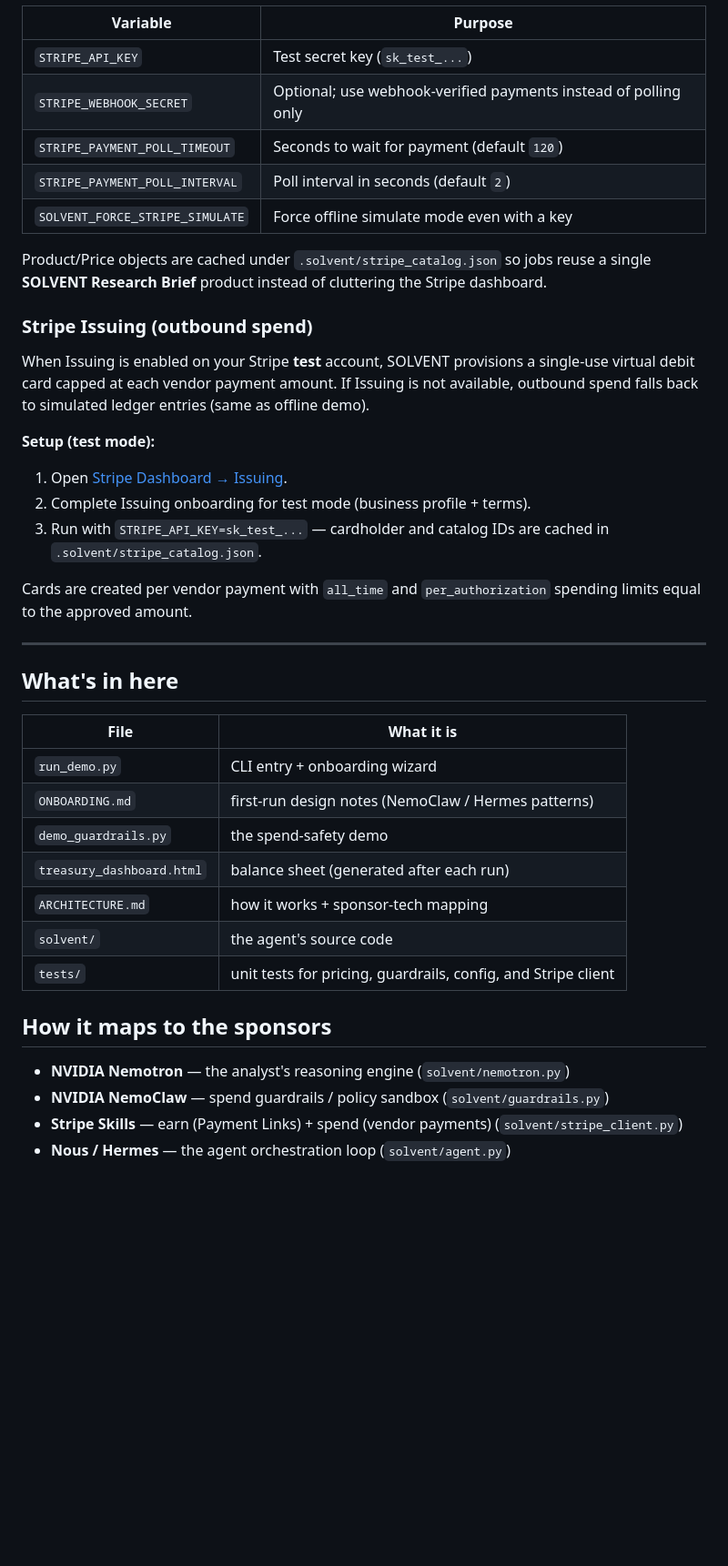
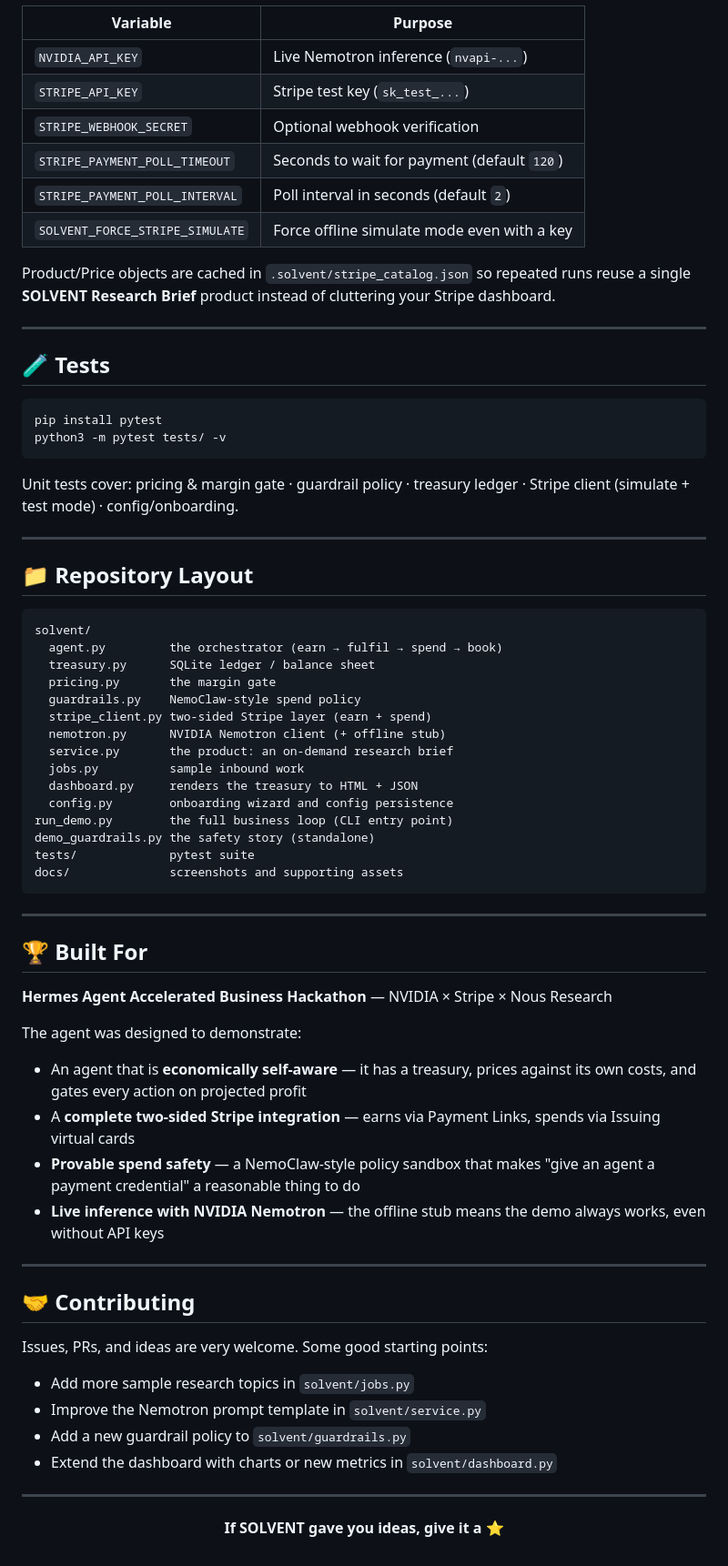
Before and after one commit to ianalloway/solvent-agent, a Markdown page: README.md, the part around one of its changes. Shown at 91% size. GitHub-like rendering; blank space fills up the shorter version.

Commit message:
Overhaul README: hero, badges, dashboard screenshot, architecture, contributing guide

````diff
--- a/README.md
+++ b/README.md
@@ -206,50 +195,75 @@ python3 run_demo.py
 
 | Variable | Purpose |
 |---|---|
-| `STRIPE_API_KEY` | Test secret key (`sk_test_...`) |
-| `STRIPE_WEBHOOK_SECRET` | Optional; use webhook-verified payments instead of polling only |
+| `NVIDIA_API_KEY` | Live Nemotron inference (`nvapi-...`) |
+| `STRIPE_API_KEY` | Stripe test key (`sk_test_...`) |
+| `STRIPE_WEBHOOK_SECRET` | Optional webhook verification |
 | `STRIPE_PAYMENT_POLL_TIMEOUT` | Seconds to wait for payment (default `120`) |
 | `STRIPE_PAYMENT_POLL_INTERVAL` | Poll interval in seconds (default `2`) |
 | `SOLVENT_FORCE_STRIPE_SIMULATE` | Force offline simulate mode even with a key |
 
-Product/Price objects are cached under `.solvent/stripe_catalog.json` so jobs
-reuse a single **SOLVENT Research Brief** product instead of cluttering the
-Stripe dashboard.
-
-### Stripe Issuing (outbound spend)
-
-When Issuing is enabled on your Stripe **test** account, SOLVENT provisions a
-single-use virtual debit card capped at each vendor payment amount. If Issuing is
-not available, outbound spend falls back to simulated ledger entries (same as
-offline demo).
-
-**Setup (test mode):**
-
-1. Open [Stripe Dashboard → Issuing](https://dashboard.stripe.com/test/issuing/overview).
-2. Complete Issuing onboarding for test mode (business profile + terms).
-3. Run with `STRIPE_API_KEY=sk_test_...` — cardholder and catalog IDs are cached
-   in `.solvent/stripe_catalog.json`.
-
-Cards are created per vendor payment with `all_time` and `per_authorization`
-spending limits equal to the approved amount.
+Product/Price objects are cached in `.solvent/stripe_catalog.json` so repeated runs reuse a single **SOLVENT Research Brief** product instead of cluttering your Stripe dashboard.
 
 ---
 
-## What's in here
+## 🧪 Tests
 
-| File | What it is |
-|---|---|
-| `run_demo.py` | CLI entry + onboarding wizard |
-| `ONBOARDING.md` | first-run design notes (NemoClaw / Hermes patterns) |
-| `demo_guardrails.py` | the spend-safety demo |
-| `treasury_dashboard.html` | balance sheet (generated after each run) |
-| `ARCHITECTURE.md` | how it works + sponsor-tech mapping |
-| `solvent/` | the agent's source code |
-| `tests/` | unit tests for pricing, guardrails, config, and Stripe client |
+```bash
+pip install pytest
+python3 -m pytest tests/ -v
+```
 
-## How it maps to the sponsors
+Unit tests cover: pricing & margin gate · guardrail policy · treasury ledger · Stripe client (simulate + test mode) · config/onboarding.
 
-- **NVIDIA Nemotron** — the analyst's reasoning engine (`solvent/nemotron.py`)
-- **NVIDIA NemoClaw** — spend guardrails / policy sandbox (`solvent/guardrails.py`)
-- **Stripe Skills** — earn (Payment Links) + spend (vendor payments) (`solvent/stripe_client.py`)
-- **Nous / Hermes** — the agent orchestration loop (`solvent/agent.py`)
+---
+
+## 📁 Repository Layout
+
+```
+solvent/
+  agent.py         the orchestrator (earn → fulfil → spend → book)
+  treasury.py      SQLite ledger / balance sheet
+  pricing.py       the margin gate
+  guardrails.py    NemoClaw-style spend policy
+  stripe_client.py two-sided Stripe layer (earn + spend)
+  nemotron.py      NVIDIA Nemotron client (+ offline stub)
+  service.py       the product: an on-demand research brief
+  jobs.py          sample inbound work
+  dashboard.py     renders the treasury to HTML + JSON
+  config.py        onboarding wizard and config persistence
+run_demo.py        the full business loop (CLI entry point)
+demo_guardrails.py the safety story (standalone)
+tests/             pytest suite
+docs/              screenshots and supporting assets
+```
+
+---
+
+## 🏆 Built For
+
+**Hermes Agent Accelerated Business Hackathon** — NVIDIA × Stripe × Nous Research
+
+The agent was designed to demonstrate:
+
+- An agent that is **economically self-aware** — it has a treasury, prices against its own costs, and gates every action on projected profit
+- A **complete two-sided Stripe integration** — earns via Payment Links, spends via Issuing virtual cards
+- **Provable spend safety** — a NemoClaw-style policy sandbox that makes "give an agent a payment credential" a reasonable thing to do
+- **Live inference with NVIDIA Nemotron** — the offline stub means the demo always works, even without API keys
+
+---
+
+## 🤝 Contributing
+
+Issues, PRs, and ideas are very welcome. Some good starting points:
+
+- Add more sample research topics in `solvent/jobs.py`
+- Improve the Nemotron prompt template in `solvent/service.py`
+- Add a new guardrail policy to `solvent/guardrails.py`
+- Extend the dashboard with charts or new metrics in `solvent/dashboard.py`
+
+---
+
+<div align="center">
+
+**If SOLVENT gave you ideas, give it a ⭐**
+
````
Also changed, not shown: other parts of README.md (+118 -128 lines), docs/dashboard.png (added).
